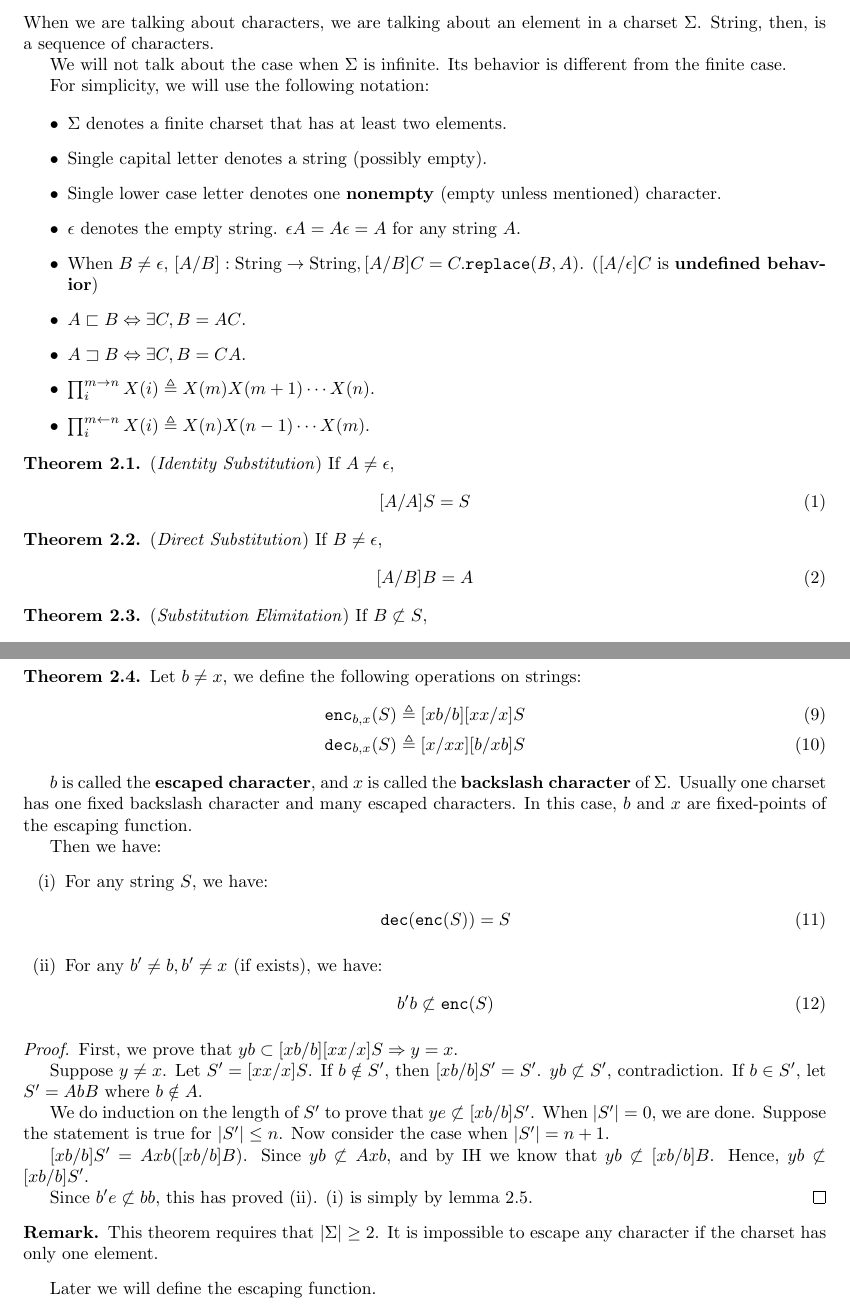
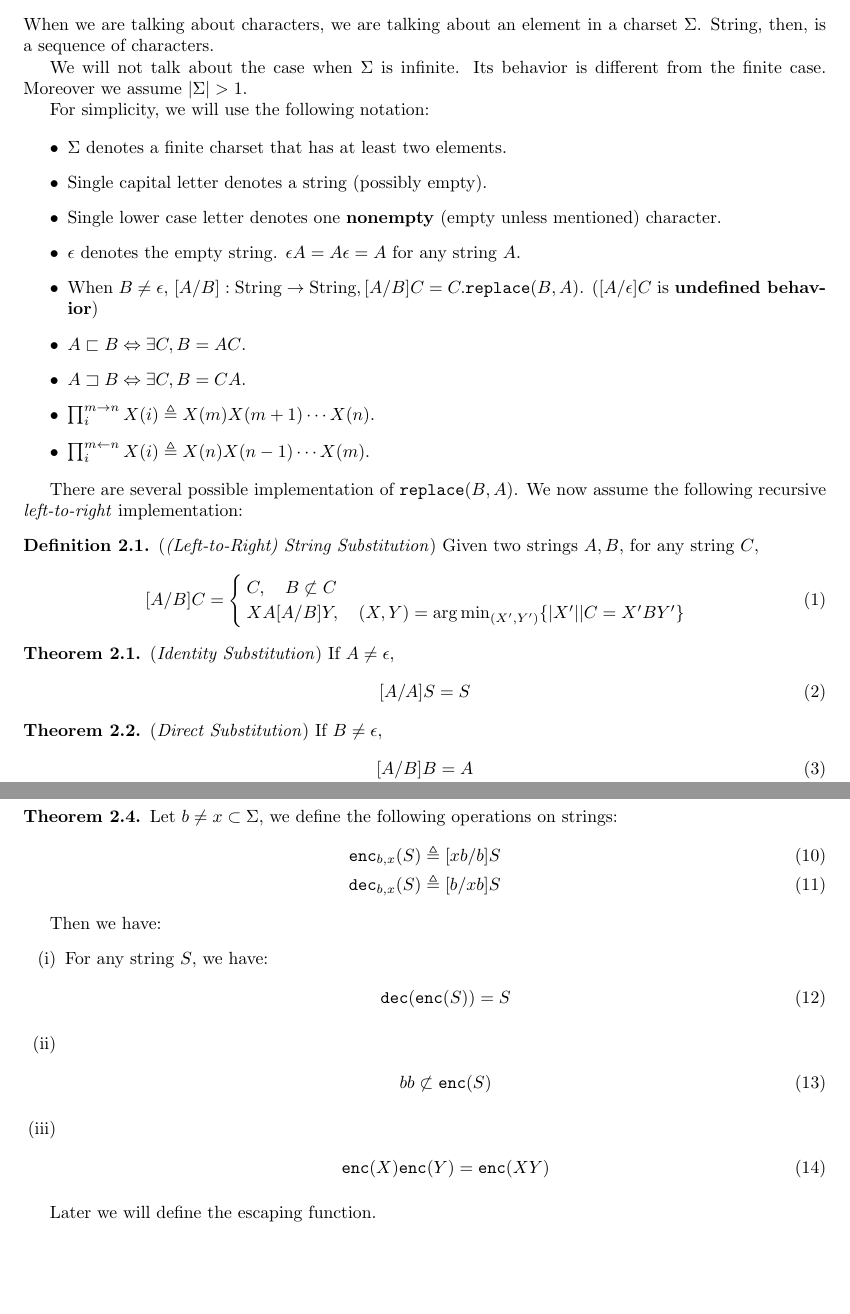
Before and after one commit to linsyking/meow-lang, a LaTeX document (docs/proof/main.tex): two parts of pages 1 and 2 of 4, joined at a grey line, cut so that both start at the same text, the shorter picture padded with empty space. Compiled offline with pdfLaTeX.

Commit message:
fix: encoder decoder, and many bugs

```diff
--- a/docs/proof/main.tex
+++ b/docs/proof/main.tex
@@ -63,7 +63,7 @@ In this note, we will investigate the theory behind string substitution.
 
 When we are talking about characters, we are talking about an element in a charset $\Sigma$. String, then, is a sequence of characters.
 
-We will not talk about the case when $\Sigma$ is infinite. Its behavior is different from the finite case.
+We will not talk about the case when $\Sigma$ is infinite. Its behavior is different from the finite case. Moreover we assume $|\Sigma| > 1$.
 
 For simplicity, we will use the following notation:
 
@@ -78,6 +78,19 @@ For simplicity, we will use the following notation:
     \item $\prod_i^{m\rightarrow n} X(i) \triangleq X(m)X(m+1)\cdots X(n)$.
     \item $\prod_i^{m\leftarrow n} X(i) \triangleq X(n)X(n-1)\cdots X(m)$.
 \end{itemize}
+
+There are several possible implementation of $\mathtt{replace}(B, A)$. We now assume the following recursive \textit{left-to-right} implementation:
+
+\begin{definition}
+    (\emph{(Left-to-Right) String Substitution})
+    Given two strings $A, B$, for any string $C$,
+    \begin{align}
+        [A/B]C = \begin{cases}
+            C,\quad B \not\subset C\\
+            XA[A/B]Y,\quad (X, Y) = \arg\min_{(X', Y')} \{ |X'| | C = X'BY' \}
+        \end{cases}
+    \end{align}
+\end{definition}
 
 \begin{theorem}
     (\emph{Identity Substitution})
@@ -160,14 +173,53 @@ For simplicity, we will use the following notation:
 
 The following theorem introduces the concept of escaping.
 
+% \begin{theorem}
+%     Let $b\neq x$, we define the following operations on strings:
+%     \begin{align}
+%         \mathtt{enc}_{b,x}(S) & \triangleq [xb/b][xx/x]S \\
+%         \mathtt{dec}_{b,x}(S) & \triangleq [x/xx][b/xb]S
+%     \end{align}
+
+%     % $b$ is called the \textbf{escaped character}, and $x$ is called the \textbf{backslash character} of $\Sigma$. Usually one charset has one fixed backslash character and many escaped characters. In this case, $b$ and $x$ are fixed-points of the escaping function.
+
+%     Then we have:
+%     \begin{enumerate}[(i)]
+%         \item For any string $S$, we have:
+%               \begin{align}
+%                   \mathtt{dec}(\mathtt{enc}(S)) & =S
+%               \end{align}
+%         \item For any $b'\neq x$, we have:
+%               \begin{align}
+%                   b'b \not\subset \mathtt{enc}(S)
+%               \end{align}
+%               Specifically,
+%               \begin{align}
+%                   bb \not\subset \mathtt{enc}(S)
+%               \end{align}
+%     \end{enumerate}
+% \end{theorem}
+
+% \begin{proof}
+%     We prove that $yb \subset [xb/b][xx/x]S \Rightarrow y=x$.
+
+%     Suppose $y\neq x$. Let $S' = [xx/x]S$. If $b\notin S'$, then $[xb/b]S'=S'$. $yb \not\subset S'$, contradiction. If $b\in S'$, let $S'=AbB$ where $b\notin A$.
+
+%     We do induction on the length of $S'$ to prove that $ye \not\subset [xb/b]S'$. When $|S'|=0$, we are done. Suppose the statement is true for $|S'|\leq n$. Now consider the case when $|S'|=n+1$.
+
+%     $[xb/b]S' = Axb([xb/b]B)$. Since $yb \not\subset Axb$, and by IH we know that $yb \not\subset [xb/b]B$. Hence, $yb \not\subset [xb/b]S'$, contradiction.
+
+%     This has proved (ii). (i) is simply by lemma \ref{lem:double substitution}.
+% \end{proof}
+
+
+% For simplicity, we can define a single-step encoder and decoder:
+
 \begin{theorem}
-    Let $b\neq x$, we define the following operations on strings:
+    Let $b \neq x \subset \Sigma$, we define the following operations on strings:
     \begin{align}
-        \mathtt{enc}_{b,x}(S) & \triangleq [xb/b][xx/x]S \\
-        \mathtt{dec}_{b,x}(S) & \triangleq [x/xx][b/xb]S
+        \mathtt{enc}_{b,x}(S) & \triangleq [xb/b]S \\
+        \mathtt{dec}_{b,x}(S) & \triangleq [b/xb]S
     \end{align}
-
-    $b$ is called the \textbf{escaped character}, and $x$ is called the \textbf{backslash character} of $\Sigma$. Usually one charset has one fixed backslash character and many escaped characters. In this case, $b$ and $x$ are fixed-points of the escaping function.
 
     Then we have:
     \begin{enumerate}[(i)]
@@ -175,28 +227,14 @@ The following theorem introduces the concept of escaping.
               \begin{align}
                   \mathtt{dec}(\mathtt{enc}(S)) & =S
               \end{align}
-        \item For any $b'\neq b, b'\neq x$ (if exists), we have:
-              \begin{align}
-                  b'b \not\subset \mathtt{enc}(S)
+        \item \begin{align}
+                  bb \not\subset \mathtt{enc}(S)
+              \end{align}
+        \item \begin{align}
+                  \mathtt{enc}(X)\mathtt{enc}(Y) = \mathtt{enc}(XY)
               \end{align}
     \end{enumerate}
 \end{theorem}
-
-\begin{proof}
-    First, we prove that $yb \subset [xb/b][xx/x]S \Rightarrow y=x$.
-
-    Suppose $y\neq x$. Let $S' = [xx/x]S$. If $b\notin S'$, then $[xb/b]S'=S'$. $yb \not\subset S'$, contradiction. If $b\in S'$, let $S'=AbB$ where $b\notin A$.
-
-    We do induction on the length of $S'$ to prove that $ye \not\subset [xb/b]S'$. When $|S'|=0$, we are done. Suppose the statement is true for $|S'|\leq n$. Now consider the case when $|S'|=n+1$.
-
-    $[xb/b]S' = Axb([xb/b]B)$. Since $yb \not\subset Axb$, and by IH we know that $yb \not\subset [xb/b]B$. Hence, $yb \not\subset [xb/b]S'$.
-
-    Since $b'e\not\subset bb$, this has proved (ii). (i) is simply by lemma \ref{lem:double substitution}.
-\end{proof}
-
-\begin{remark}
-    This theorem requires that $|\Sigma|\geq 2$. It is impossible to escape any character if the charset has only one element.
-\end{remark}
 
 Later we will define the escaping function.
 
```
Also changed, not shown: docs/proof/main.tex (45 more changed lines).
